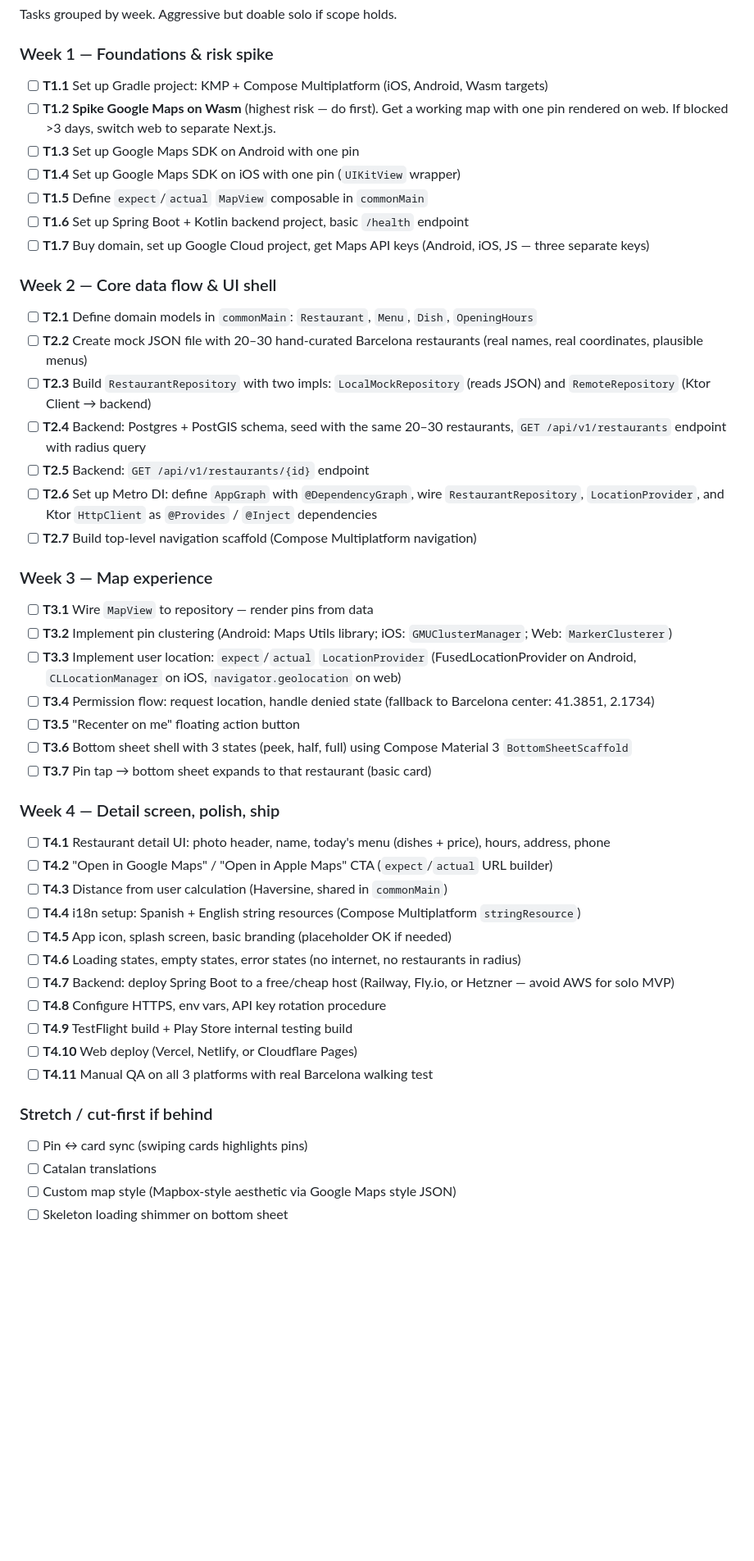
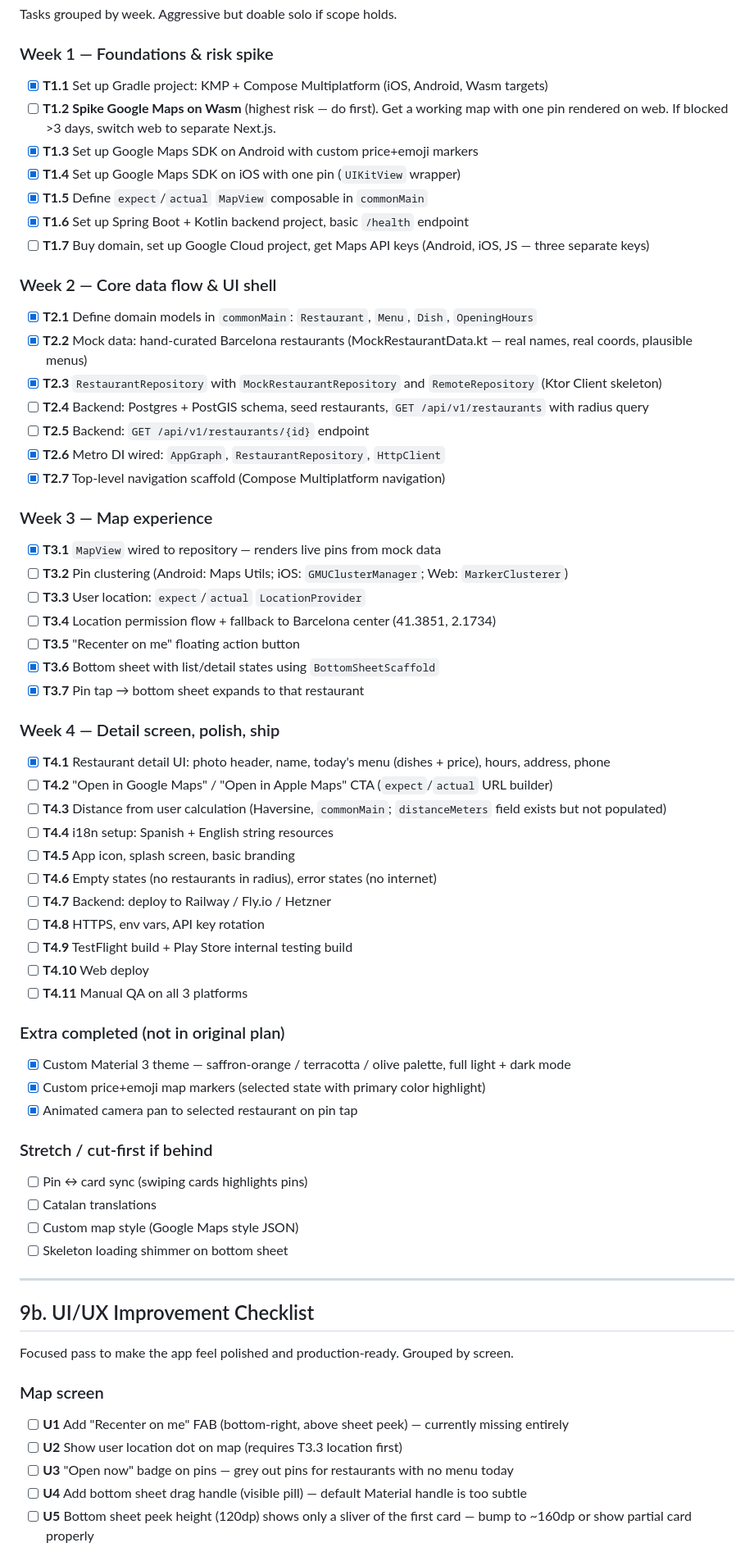
Before and after one commit to amitshilo11/menudeldia, a Markdown page: overview.md, the part around one of its changes. Shown at 82% size. Drawn GitHub-style; blank space fills up the shorter version.

```diff
--- a/overview.md
+++ b/overview.md
@@ -223,51 +223,79 @@ Tasks grouped by week. Aggressive but doable solo if scope holds.
 
 ### Week 1 — Foundations & risk spike
 
-- [ ] **T1.1** Set up Gradle project: KMP + Compose Multiplatform (iOS, Android, Wasm targets)
+- [x] **T1.1** Set up Gradle project: KMP + Compose Multiplatform (iOS, Android, Wasm targets)
 - [ ] **T1.2** **Spike Google Maps on Wasm** (highest risk — do first). Get a working map with one pin rendered on web. If blocked >3 days, switch web to separate Next.js.
-- [ ] **T1.3** Set up Google Maps SDK on Android with one pin
-- [ ] **T1.4** Set up Google Maps SDK on iOS with one pin (`UIKitView` wrapper)
-- [ ] **T1.5** Define `expect`/`actual` `MapView` composable in `commonMain`
-- [ ] **T1.6** Set up Spring Boot + Kotlin backend project, basic `/health` endpoint
+- [x] **T1.3** Set up Google Maps SDK on Android with custom price+emoji markers
+- [x] **T1.4** Set up Google Maps SDK on iOS with one pin (`UIKitView` wrapper)
+- [x] **T1.5** Define `expect`/`actual` `MapView` composable in `commonMain`
+- [x] **T1.6** Set up Spring Boot + Kotlin backend project, basic `/health` endpoint
 - [ ] **T1.7** Buy domain, set up Google Cloud project, get Maps API keys (Android, iOS, JS — three separate keys)
 
 ### Week 2 — Core data flow & UI shell
 
-- [ ] **T2.1** Define domain models in `commonMain`: `Restaurant`, `Menu`, `Dish`, `OpeningHours`
-- [ ] **T2.2** Create mock JSON file with 20–30 hand-curated Barcelona restaurants (real names, real coordinates, plausible menus)
-- [ ] **T2.3** Build `RestaurantRepository` with two impls: `LocalMockRepository` (reads JSON) and `RemoteRepository` (Ktor Client → backend)
-- [ ] **T2.4** Backend: Postgres + PostGIS schema, seed with the same 20–30 restaurants, `GET /api/v1/restaurants` endpoint with radius query
+- [x] **T2.1** Define domain models in `commonMain`: `Restaurant`, `Menu`, `Dish`, `OpeningHours`
+- [x] **T2.2** Mock data: hand-curated Barcelona restaurants (MockRestaurantData.kt — real names,
+  real coords, plausible menus)
+- [x] **T2.3** `RestaurantRepository` with `MockRestaurantRepository` and `RemoteRepository` (Ktor
+  Client skeleton)
+- [ ] **T2.4** Backend: Postgres + PostGIS schema, seed restaurants, `GET /api/v1/restaurants` with
+  radius query
 - [ ] **T2.5** Backend: `GET /api/v1/restaurants/{id}` endpoint
-- [ ] **T2.6** Set up Metro DI: define `AppGraph` with `@DependencyGraph`, wire `RestaurantRepository`, `LocationProvider`, and Ktor `HttpClient` as `@Provides` / `@Inject` dependencies
-- [ ] **T2.7** Build top-level navigation scaffold (Compose Multiplatform navigation)
+- [x] **T2.6** Metro DI wired: `AppGraph`, `RestaurantRepository`, `HttpClient`
+- [x] **T2.7** Top-level navigation scaffold (Compose Multiplatform navigation)
 
 ### Week 3 — Map experience
 
-- [ ] **T3.1** Wire `MapView` to repository — render pins from data
-- [ ] **T3.2** Implement pin clustering (Android: Maps Utils library; iOS: `GMUClusterManager`; Web: `MarkerClusterer`)
-- [ ] **T3.3** Implement user location: `expect`/`actual` `LocationProvider` (FusedLocationProvider on Android, `CLLocationManager` on iOS, `navigator.geolocation` on web)
-- [ ] **T3.4** Permission flow: request location, handle denied state (fallback to Barcelona center: 41.3851, 2.1734)
+- [x] **T3.1** `MapView` wired to repository — renders live pins from mock data
+- [ ] **T3.2** Pin clustering (Android: Maps Utils; iOS: `GMUClusterManager`; Web:
+  `MarkerClusterer`)
+- [ ] **T3.3** User location: `expect`/`actual` `LocationProvider`
+- [ ] **T3.4** Location permission flow + fallback to Barcelona center (41.3851, 2.1734)
 - [ ] **T3.5** "Recenter on me" floating action button
-- [ ] **T3.6** Bottom sheet shell with 3 states (peek, half, full) using Compose Material 3 `BottomSheetScaffold`
-- [ ] **T3.7** Pin tap → bottom sheet expands to that restaurant (basic card)
+- [x] **T3.6** Bottom sheet with list/detail states using `BottomSheetScaffold`
+- [x] **T3.7** Pin tap → bottom sheet expands to that restaurant
 
 ### Week 4 — Detail screen, polish, ship
 
-- [ ] **T4.1** Restaurant detail UI: photo header, name, today's menu (dishes + price), hours, address, phone
+- [x] **T4.1** Restaurant detail UI: photo header, name, today's menu (dishes + price), hours,
+  address, phone
 - [ ] **T4.2** "Open in Google Maps" / "Open in Apple Maps" CTA (`expect`/`actual` URL builder)
-- [ ] **T4.3** Distance from user calculation (Haversine, shared in `commonMain`)
-- [ ] **T4.4** i18n setup: Spanish + English string resources (Compose Multiplatform `stringResource`)
-- [ ] **T4.5** App icon, splash screen, basic branding (placeholder OK if needed)
-- [ ] **T4.6** Loading states, empty states, error states (no internet, no restaurants in radius)
-- [ ] **T4.7** Backend: deploy Spring Boot to a free/cheap host (Railway, Fly.io, or Hetzner — avoid AWS for solo MVP)
-- [ ] **T4.8** Configure HTTPS, env vars, API key rotation procedure
+- [ ] **T4.3** Distance from user calculation (Haversine, `commonMain`; `distanceMeters` field
+  exists but not populated)
+- [ ] **T4.4** i18n setup: Spanish + English string resources
+- [ ] **T4.5** App icon, splash screen, basic branding
+- [ ] **T4.6** Empty states (no restaurants in radius), error states (no internet)
+- [ ] **T4.7** Backend: deploy to Railway / Fly.io / Hetzner
+- [ ] **T4.8** HTTPS, env vars, API key rotation
 - [ ] **T4.9** TestFlight build + Play Store internal testing build
-- [ ] **T4.10** Web deploy (Vercel, Netlify, or Cloudflare Pages)
-- [ ] **T4.11** Manual QA on all 3 platforms with real Barcelona walking test
+- [ ] **T4.10** Web deploy
+- [ ] **T4.11** Manual QA on all 3 platforms
+
+### Extra completed (not in original plan)
+
+- [x] Custom Material 3 theme — saffron-orange / terracotta / olive palette, full light + dark mode
+- [x] Custom price+emoji map markers (selected state with primary color highlight)
+- [x] Animated camera pan to selected restaurant on pin tap
 
 ### Stretch / cut-first if behind
 
 - [ ] Pin ↔ card sync (swiping cards highlights pins)
 - [ ] Catalan translations
-- [ ] Custom map style (Mapbox-style aesthetic via Google Maps style JSON)
+- [ ] Custom map style (Google Maps style JSON)
 - [ ] Skeleton loading shimmer on bottom sheet
+
+---
+
+## 9b. UI/UX Improvement Checklist
+
+Focused pass to make the app feel polished and production-ready. Grouped by screen.
+
+### Map screen
+
+- [ ] **U1** Add "Recenter on me" FAB (bottom-right, above sheet peek) — currently missing entirely
+- [ ] **U2** Show user location dot on map (requires T3.3 location first)
+- [ ] **U3** "Open now" badge on pins — grey out pins for restaurants with no menu today
+- [ ] **U4** Add bottom sheet drag handle (visible pill) — default Material handle is too subtle
+- [ ] **U5** Bottom sheet peek height (120dp) shows only a sliver of the first card — bump to ~160dp
+  or show partial card properly
+
```
Also changed, not shown: other parts of overview.md (+30 -0 lines), CLAUDE.md (added, +180 -0 lines).
